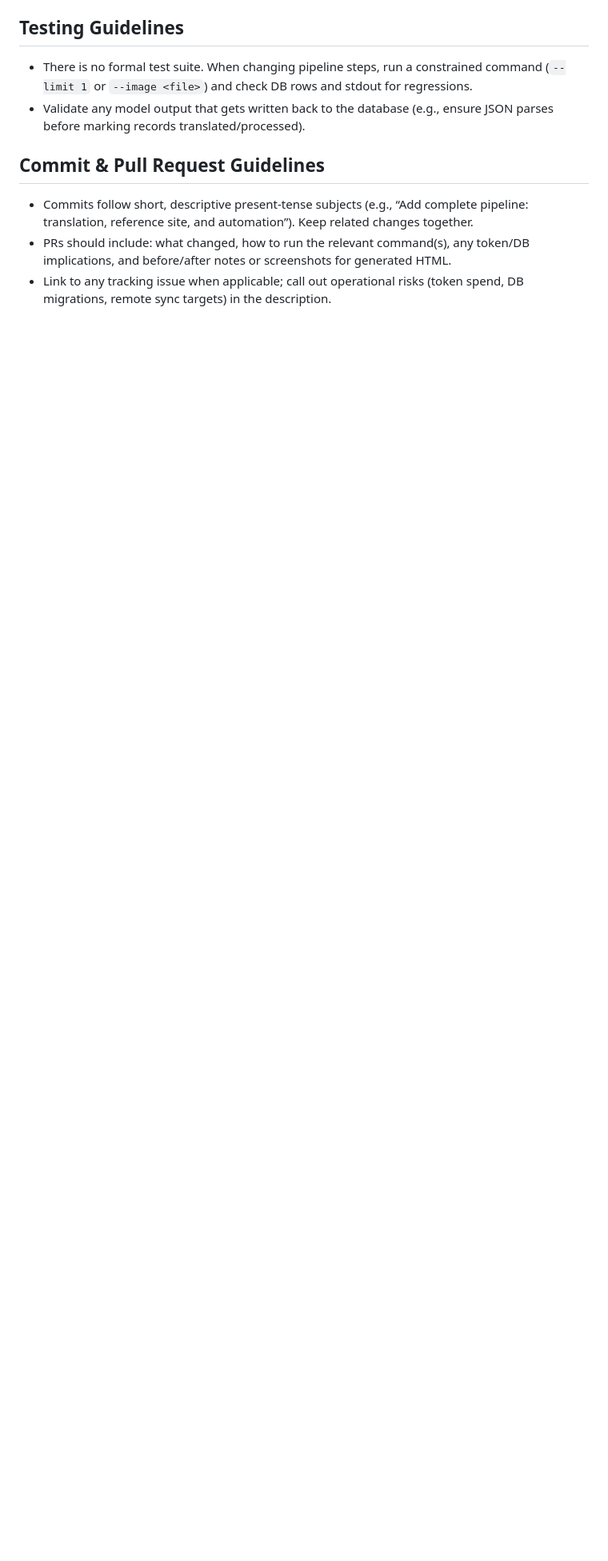
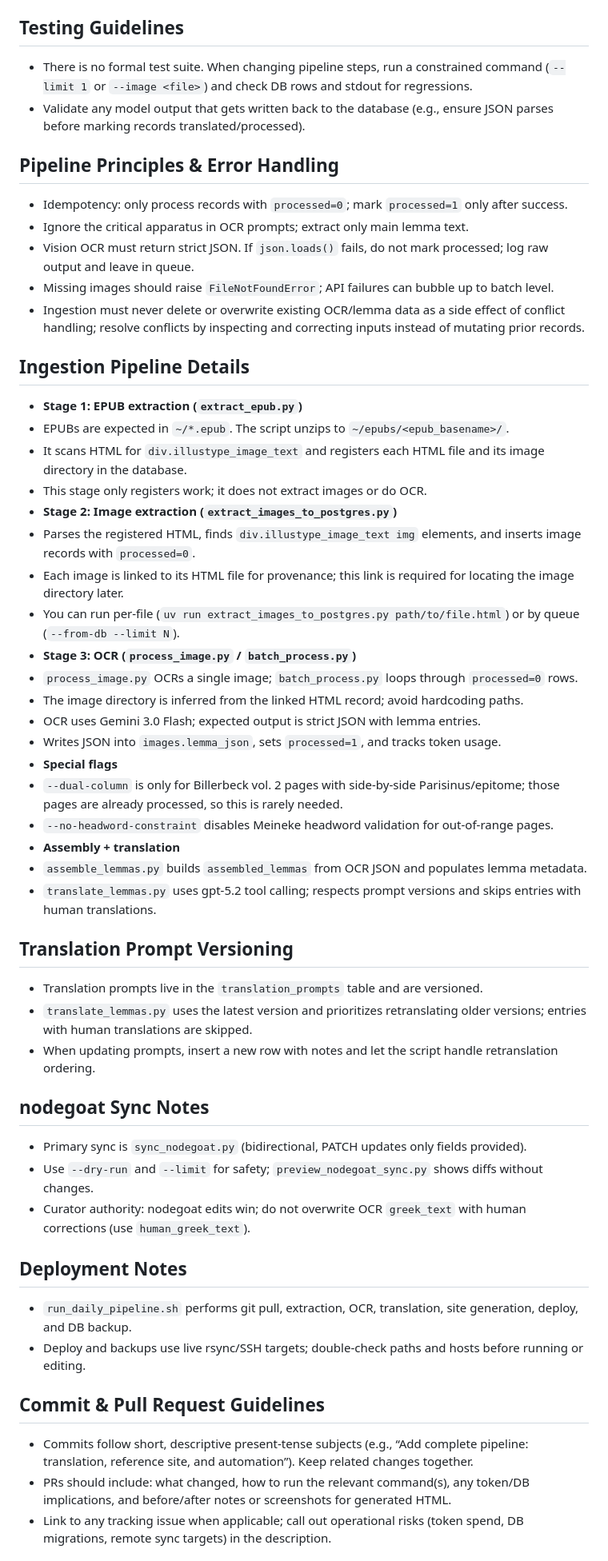
Before and after one commit to solresol/stephanos, a Markdown page: AGENTS.md, the part around one of its changes. Shown at 80% size. Rendered like a GitHub page; blank space fills up the shorter version.

Commit message:
Update repository guidelines

```diff
--- a/AGENTS.md
+++ b/AGENTS.md
@@ -27,6 +29,48 @@
 - There is no formal test suite. When changing pipeline steps, run a constrained command (`--limit 1` or `--image <file>`) and check DB rows and stdout for regressions.
 - Validate any model output that gets written back to the database (e.g., ensure JSON parses before marking records translated/processed).
 
+## Pipeline Principles & Error Handling
+- Idempotency: only process records with `processed=0`; mark `processed=1` only after success.
+- Ignore the critical apparatus in OCR prompts; extract only main lemma text.
+- Vision OCR must return strict JSON. If `json.loads()` fails, do not mark processed; log raw output and leave in queue.
+- Missing images should raise `FileNotFoundError`; API failures can bubble up to batch level.
+- Ingestion must never delete or overwrite existing OCR/lemma data as a side effect of conflict handling; resolve conflicts by inspecting and correcting inputs instead of mutating prior records.
+
+## Ingestion Pipeline Details
+- **Stage 1: EPUB extraction (`extract_epub.py`)**
+- EPUBs are expected in `~/*.epub`. The script unzips to `~/epubs/<epub_basename>/`.
+- It scans HTML for `div.illustype_image_text` and registers each HTML file and its image directory in the database.
+- This stage only registers work; it does not extract images or do OCR.
+- **Stage 2: Image extraction (`extract_images_to_postgres.py`)**
+- Parses the registered HTML, finds `div.illustype_image_text img` elements, and inserts image records with `processed=0`.
+- Each image is linked to its HTML file for provenance; this link is required for locating the image directory later.
+- You can run per-file (`uv run extract_images_to_postgres.py path/to/file.html`) or by queue (`--from-db --limit N`).
+- **Stage 3: OCR (`process_image.py` / `batch_process.py`)**
+- `process_image.py` OCRs a single image; `batch_process.py` loops through `processed=0` rows.
+- The image directory is inferred from the linked HTML record; avoid hardcoding paths.
+- OCR uses Gemini 3.0 Flash; expected output is strict JSON with lemma entries.
+- Writes JSON into `images.lemma_json`, sets `processed=1`, and tracks token usage.
+- **Special flags**
+- `--dual-column` is only for Billerbeck vol. 2 pages with side-by-side Parisinus/epitome; those pages are already processed, so this is rarely needed.
+- `--no-headword-constraint` disables Meineke headword validation for out-of-range pages.
+- **Assembly + translation**
+- `assemble_lemmas.py` builds `assembled_lemmas` from OCR JSON and populates lemma metadata.
+- `translate_lemmas.py` uses gpt-5.2 tool calling; respects prompt versions and skips entries with human translations.
+
+## Translation Prompt Versioning
+- Translation prompts live in the `translation_prompts` table and are versioned.
+- `translate_lemmas.py` uses the latest version and prioritizes retranslating older versions; entries with human translations are skipped.
+- When updating prompts, insert a new row with notes and let the script handle retranslation ordering.
+
+## nodegoat Sync Notes
+- Primary sync is `sync_nodegoat.py` (bidirectional, PATCH updates only fields provided).
+- Use `--dry-run` and `--limit` for safety; `preview_nodegoat_sync.py` shows diffs without changes.
+- Curator authority: nodegoat edits win; do not overwrite OCR `greek_text` with human corrections (use `human_greek_text`).
+
+## Deployment Notes
+- `run_daily_pipeline.sh` performs git pull, extraction, OCR, translation, site generation, deploy, and DB backup.
+- Deploy and backups use live rsync/SSH targets; double-check paths and hosts before running or editing.
+
 ## Commit & Pull Request Guidelines
 - Commits follow short, descriptive present-tense subjects (e.g., “Add complete pipeline: translation, reference site, and automation”). Keep related changes together.
 - PRs should include: what changed, how to run the relevant command(s), any token/DB implications, and before/after notes or screenshots for generated HTML.
```
Also changed, not shown: other parts of AGENTS.md (+4 -2 lines).
